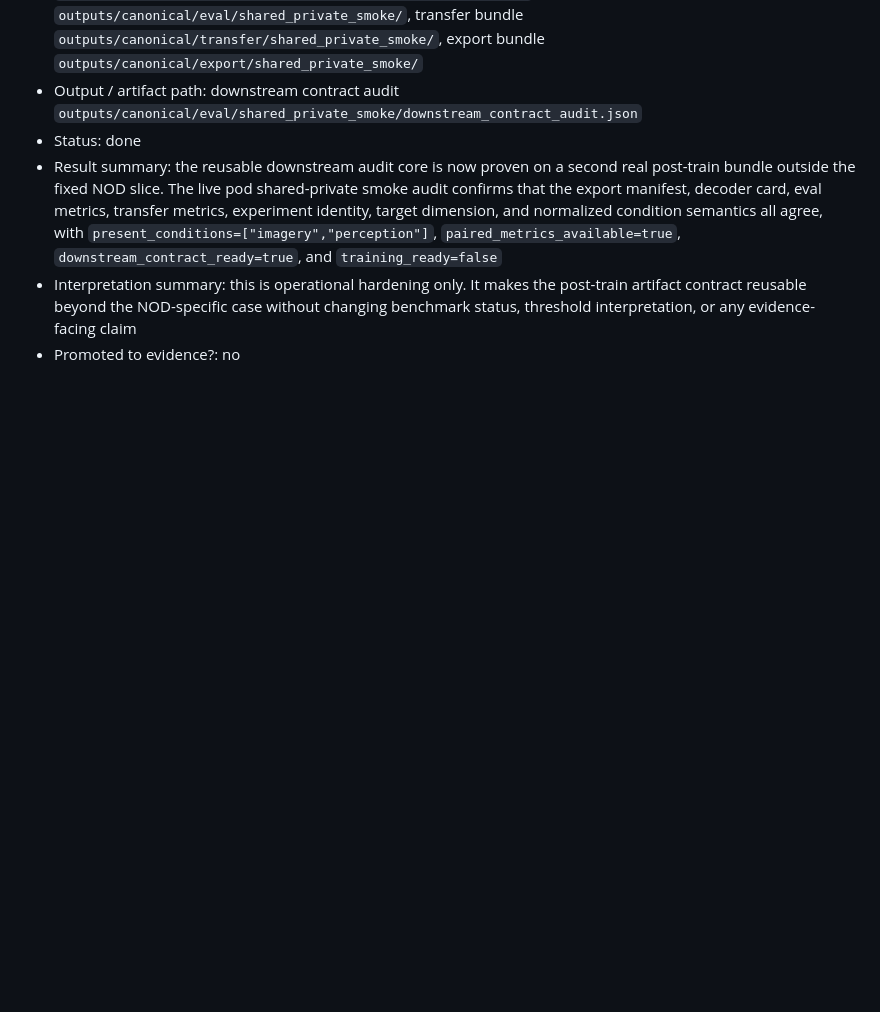
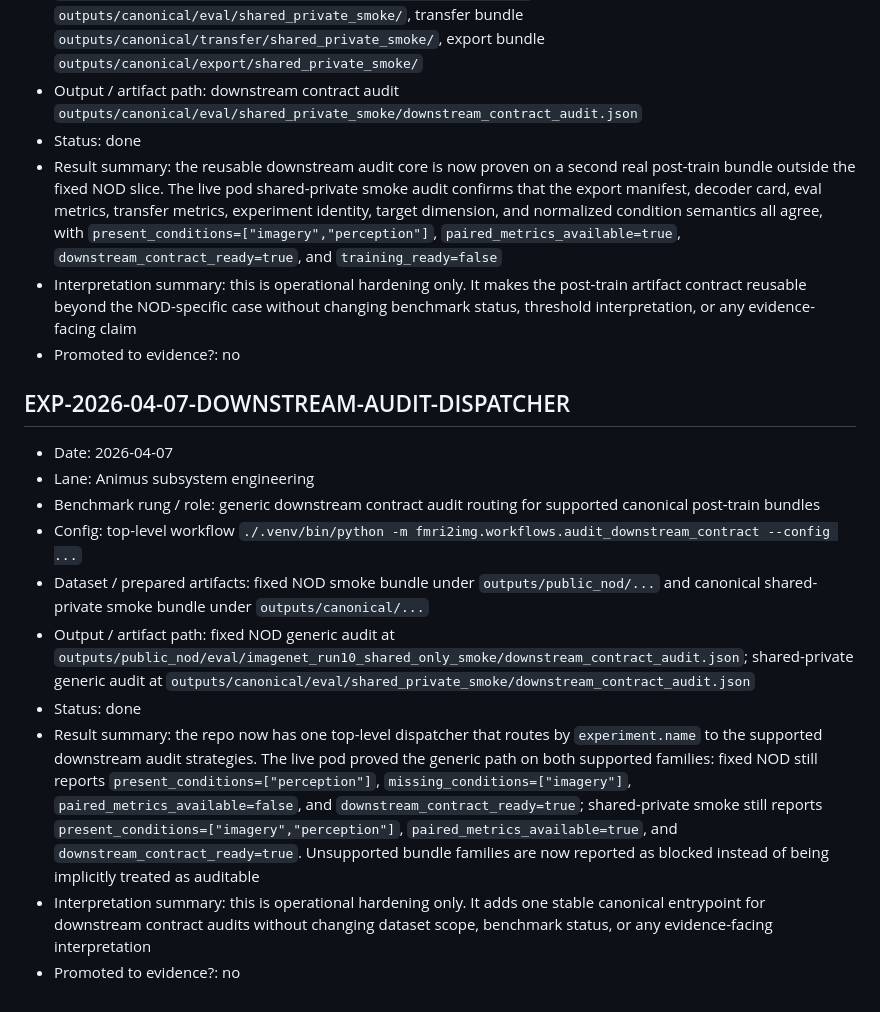
Before and after one commit to toniIepure25/perceptionVSimagination, a Markdown page: docs/EXPERIMENT_REGISTRY.md, the part around the change. GitHub-like rendering; blank space fills up the shorter version.

```diff
--- a/docs/EXPERIMENT_REGISTRY.md
+++ b/docs/EXPERIMENT_REGISTRY.md
@@ -358,3 +358,16 @@ Copy this block:
 - Result summary: the reusable downstream audit core is now proven on a second real post-train bundle outside the fixed NOD slice. The live pod shared-private smoke audit confirms that the export manifest, decoder card, eval metrics, transfer metrics, experiment identity, target dimension, and normalized condition semantics all agree, with `present_conditions=["imagery","perception"]`, `paired_metrics_available=true`, `downstream_contract_ready=true`, and `training_ready=false`
 - Interpretation summary: this is operational hardening only. It makes the post-train artifact contract reusable beyond the NOD-specific case without changing benchmark status, threshold interpretation, or any evidence-facing claim
 - Promoted to evidence?: no
+
+## EXP-2026-04-07-DOWNSTREAM-AUDIT-DISPATCHER
+
+- Date: 2026-04-07
+- Lane: Animus subsystem engineering
+- Benchmark rung / role: generic downstream contract audit routing for supported canonical post-train bundles
+- Config: top-level workflow `./.venv/bin/python -m fmri2img.workflows.audit_downstream_contract --config ...`
+- Dataset / prepared artifacts: fixed NOD smoke bundle under `outputs/public_nod/...` and canonical shared-private smoke bundle under `outputs/canonical/...`
+- Output / artifact path: fixed NOD generic audit at `outputs/public_nod/eval/imagenet_run10_shared_only_smoke/downstream_contract_audit.json`; shared-private generic audit at `outputs/canonical/eval/shared_private_smoke/downstream_contract_audit.json`
+- Status: done
+- Result summary: the repo now has one top-level dispatcher that routes by `experiment.name` to the supported downstream audit strategies. The live pod proved the generic path on both supported families: fixed NOD still reports `present_conditions=["perception"]`, `missing_conditions=["imagery"]`, `paired_metrics_available=false`, and `downstream_contract_ready=true`; shared-private smoke still reports `present_conditions=["imagery","perception"]`, `paired_metrics_available=true`, and `downstream_contract_ready=true`. Unsupported bundle families are now reported as blocked instead of being implicitly treated as auditable
+- Interpretation summary: this is operational hardening only. It adds one stable canonical entrypoint for downstream contract audits without changing dataset scope, benchmark status, or any evidence-facing interpretation
+- Promoted to evidence?: no
```
Also changed, not shown: Documentation.md (+34 -0 lines), docs/PROJECT_MASTER_LOG.md (+9 -0 lines).
